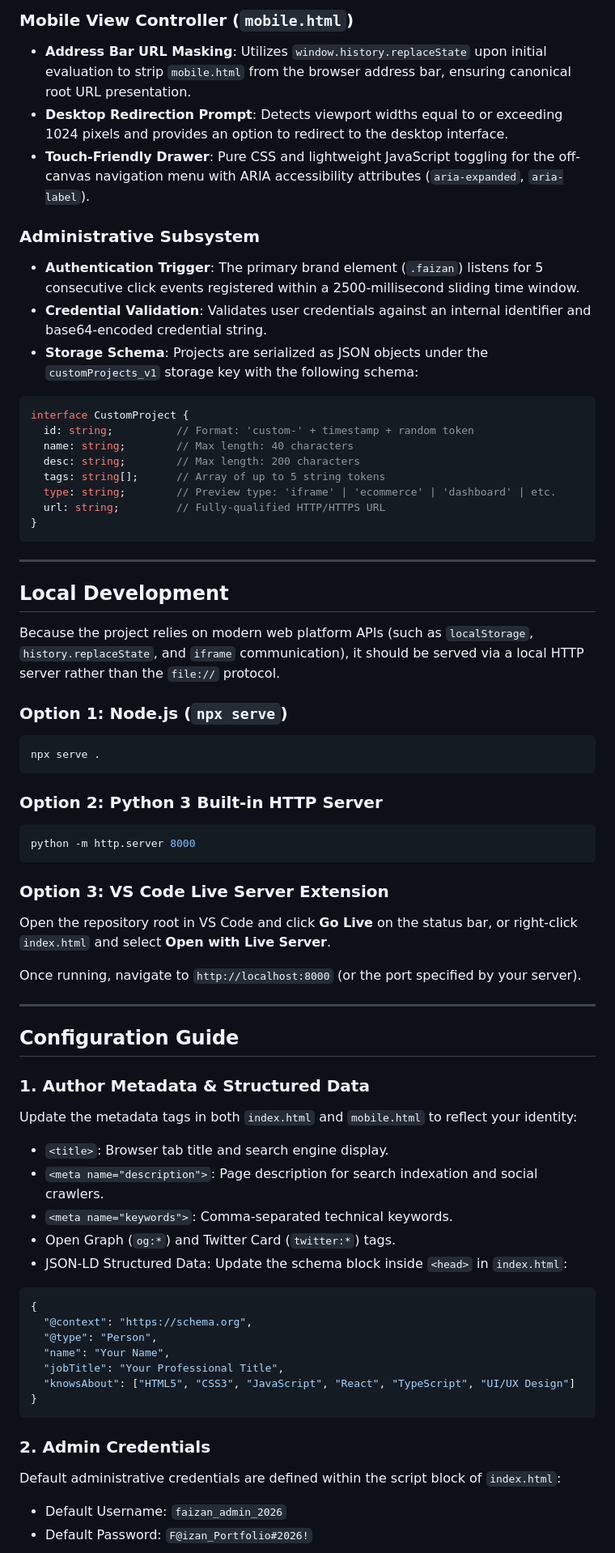
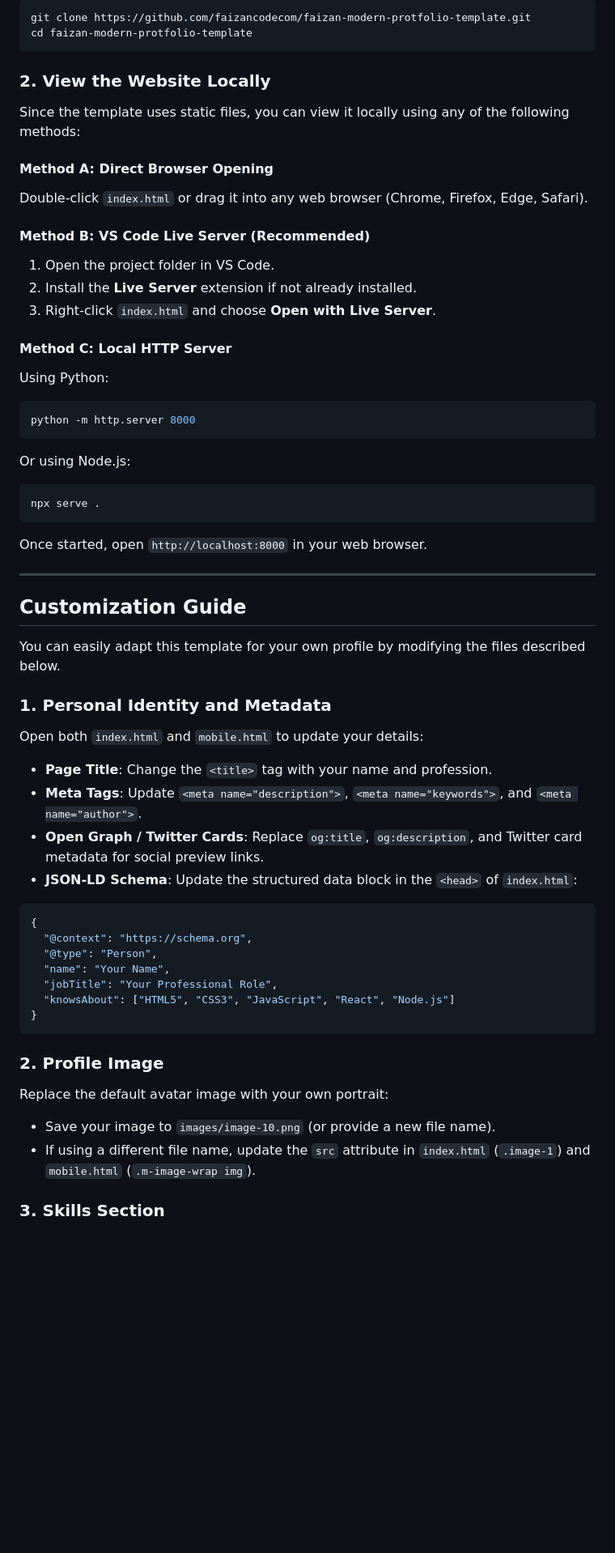
Before and after one commit to faizancodecom/faizan-modern-protfolio-template, a Markdown page: README.md, the part around one of its changes. Shown at 81% size. GitHub-like rendering; blank space fills up the shorter version.

````diff
--- a/README.md
+++ b/README.md
@@ -51,79 +42,63 @@ faizan-modern-protfolio-template/
 
-### Mobile View Controller (`mobile.html`)
-
-- **Address Bar URL Masking**: Utilizes `window.history.replaceState` upon initial evaluation to strip `mobile.html` from the browser address bar, ensuring canonical root URL presentation.
-- **Desktop Redirection Prompt**: Detects viewport widths equal to or exceeding 1024 pixels and provides an option to redirect to the desktop interface.
-- **Touch-Friendly Drawer**: Pure CSS and lightweight JavaScript toggling for the off-canvas navigation menu with ARIA accessibility attributes (`aria-expanded`, `aria-label`).
-
-### Administrative Subsystem
-
-- **Authentication Trigger**: The primary brand element (`.faizan`) listens for 5 consecutive click events registered within a 2500-millisecond sliding time window.
-- **Credential Validation**: Validates user credentials against an internal identifier and base64-encoded credential string.
-- **Storage Schema**: Projects are serialized as JSON objects under the `customProjects_v1` storage key with the following schema:
-
-```typescript
-interface CustomProject {
-  id: string;          // Format: 'custom-' + timestamp + random token
-  name: string;        // Max length: 40 characters
-  desc: string;        // Max length: 200 characters
-  tags: string[];      // Array of up to 5 string tokens
-  type: string;        // Preview type: 'iframe' | 'ecommerce' | 'dashboard' | etc.
-  url: string;         // Fully-qualified HTTP/HTTPS URL
-}
+```bash
+git clone https://github.com/faizancodecom/faizan-modern-protfolio-template.git
+cd faizan-modern-protfolio-template
 ```
 
----
+### 2. View the Website Locally
 
-## Local Development
+Since the template uses static files, you can view it locally using any of the following methods:
 
-Because the project relies on modern web platform APIs (such as `localStorage`, `history.replaceState`, and `iframe` communication), it should be served via a local HTTP server rather than the `file://` protocol.
+#### Method A: Direct Browser Opening
+Double-click `index.html` or drag it into any web browser (Chrome, Firefox, Edge, Safari).
 
-### Option 1: Node.js (`npx serve`)
+#### Method B: VS Code Live Server (Recommended)
+1. Open the project folder in VS Code.
+2. Install the **Live Server** extension if not already installed.
+3. Right-click `index.html` and choose **Open with Live Server**.
 
+#### Method C: Local HTTP Server
+Using Python:
+```bash
+python -m http.server 8000
+```
+Or using Node.js:
 ```bash
 npx serve .
 ```
 
-### Option 2: Python 3 Built-in HTTP Server
-
-```bash
-python -m http.server 8000
-```
-
-### Option 3: VS Code Live Server Extension
-
-Open the repository root in VS Code and click **Go Live** on the status bar, or right-click `index.html` and select **Open with Live Server**.
-
-Once running, navigate to `http://localhost:8000` (or the port specified by your server).
+Once started, open `http://localhost:8000` in your web browser.
 
 ---
 
-## Configuration Guide
+## Customization Guide
 
-### 1. Author Metadata & Structured Data
+You can easily adapt this template for your own profile by modifying the files described below.
 
-Update the metadata tags in both `index.html` and `mobile.html` to reflect your identity:
+### 1. Personal Identity and Metadata
 
-- `<title>`: Browser tab title and search engine display.
-- `<meta name="description">`: Page description for search indexation and social crawlers.
-- `<meta name="keywords">`: Comma-separated technical keywords.
-- Open Graph (`og:*`) and Twitter Card (`twitter:*`) tags.
-- JSON-LD Structured Data: Update the schema block inside `<head>` in `index.html`:
+Open both `index.html` and `mobile.html` to update your details:
+
+- **Page Title**: Change the `<title>` tag with your name and profession.
+- **Meta Tags**: Update `<meta name="description">`, `<meta name="keywords">`, and `<meta name="author">`.
+- **Open Graph / Twitter Cards**: Replace `og:title`, `og:description`, and Twitter card metadata for social preview links.
+- **JSON-LD Schema**: Update the structured data block in the `<head>` of `index.html`:
 
 ```json
 {
   "@context": "https://schema.org",
   "@type": "Person",
   "name": "Your Name",
-  "jobTitle": "Your Professional Title",
-  "knowsAbout": ["HTML5", "CSS3", "JavaScript", "React", "TypeScript", "UI/UX Design"]
+  "jobTitle": "Your Professional Role",
+  "knowsAbout": ["HTML5", "CSS3", "JavaScript", "React", "Node.js"]
 }
 ```
 
-### 2. Admin Credentials
+### 2. Profile Image
 
-Default administrative credentials are defined within the script block of `index.html`:
+Replace the default avatar image with your own portrait:
+- Save your image to `images/image-10.png` (or provide a new file name).
+- If using a different file name, update the `src` attribute in `index.html` (`.image-1`) and `mobile.html` (`.m-image-wrap img`).
 
-- Default Username: `faizan_admin_2026`
-- Default Password: `F@izan_Portfolio#2026!`
+### 3. Skills Section
 
````
Also changed, not shown: other parts of README.md (+63 -80 lines).
